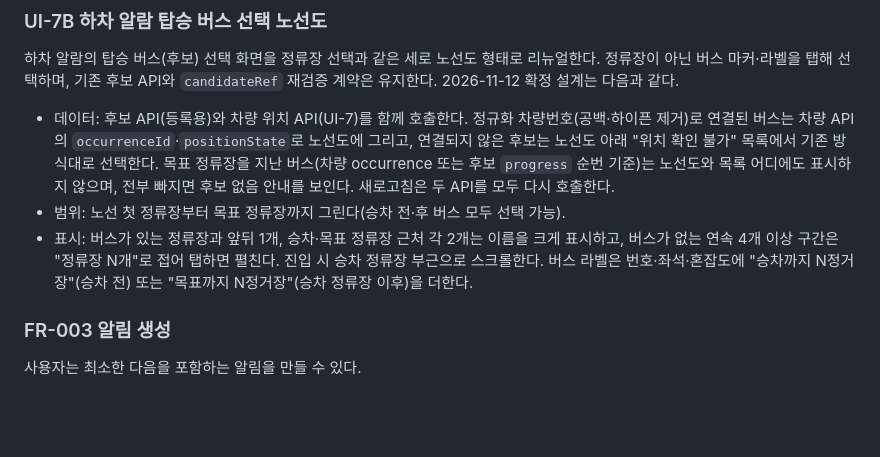
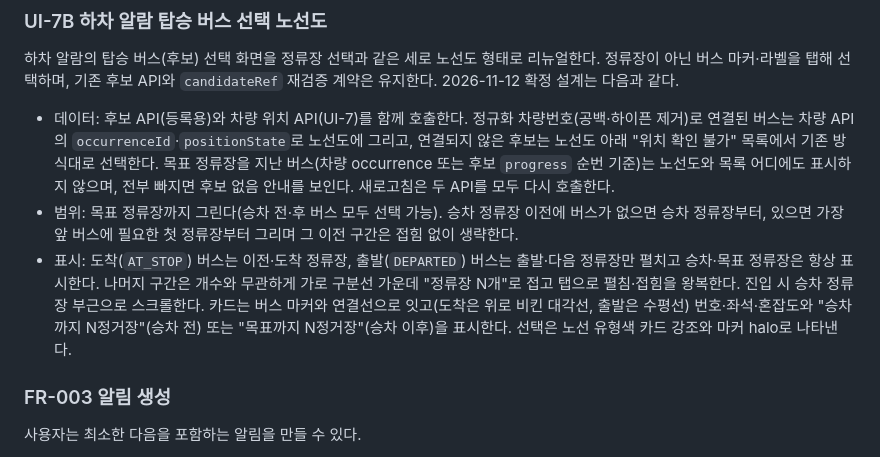
Before and after one commit to jsw4795/stopbell, a Markdown page: docs/requirements.md, the part around the change. Rendered like a GitHub page; blank space fills up the shorter version.

```diff
--- a/docs/requirements.md
+++ b/docs/requirements.md
@@ -61,8 +61,8 @@ V1은 기존 버스 도착·통과 Alarm과 선택한 특정 차량의 하차
 하차 알람의 탑승 버스(후보) 선택 화면을 정류장 선택과 같은 세로 노선도 형태로 리뉴얼한다. 정류장이 아닌 버스 마커·라벨을 탭해 선택하며, 기존 후보 API와 `candidateRef` 재검증 계약은 유지한다. 2026-11-12 확정 설계는 다음과 같다.
 
 - 데이터: 후보 API(등록용)와 차량 위치 API(UI-7)를 함께 호출한다. 정규화 차량번호(공백·하이픈 제거)로 연결된 버스는 차량 API의 `occurrenceId`·`positionState`로 노선도에 그리고, 연결되지 않은 후보는 노선도 아래 "위치 확인 불가" 목록에서 기존 방식대로 선택한다. 목표 정류장을 지난 버스(차량 occurrence 또는 후보 `progress` 순번 기준)는 노선도와 목록 어디에도 표시하지 않으며, 전부 빠지면 후보 없음 안내를 보인다. 새로고침은 두 API를 모두 다시 호출한다.
-- 범위: 노선 첫 정류장부터 목표 정류장까지 그린다(승차 전·후 버스 모두 선택 가능).
-- 표시: 버스가 있는 정류장과 앞뒤 1개, 승차·목표 정류장 근처 각 2개는 이름을 크게 표시하고, 버스가 없는 연속 4개 이상 구간은 "정류장 N개"로 접어 탭하면 펼친다. 진입 시 승차 정류장 부근으로 스크롤한다. 버스 라벨은 번호·좌석·혼잡도에 "승차까지 N정거장"(승차 전) 또는 "목표까지 N정거장"(승차 정류장 이후)을 더한다.
+- 범위: 목표 정류장까지 그린다(승차 전·후 버스 모두 선택 가능). 승차 정류장 이전에 버스가 없으면 승차 정류장부터, 있으면 가장 앞 버스에 필요한 첫 정류장부터 그리며 그 이전 구간은 접힘 없이 생략한다.
+- 표시: 도착(`AT_STOP`) 버스는 이전·도착 정류장, 출발(`DEPARTED`) 버스는 출발·다음 정류장만 펼치고 승차·목표 정류장은 항상 표시한다. 나머지 구간은 개수와 무관하게 가로 구분선 가운데 "정류장 N개"로 접고 탭으로 펼침·접힘을 왕복한다. 진입 시 승차 정류장 부근으로 스크롤한다. 카드는 버스 마커와 연결선으로 잇고(도착은 위로 비킨 대각선, 출발은 수평선) 번호·좌석·혼잡도와 "승차까지 N정거장"(승차 전) 또는 "목표까지 N정거장"(승차 이후)을 표시한다. 선택은 노선 유형색 카드 강조와 마커 halo로 나타낸다.
 
 ### FR-003 알림 생성
 
```
Also changed, not shown: docs/CHAT_HANDOFF.md (+3 -3 lines), docs/roadmap.md (+2 -2 lines).
